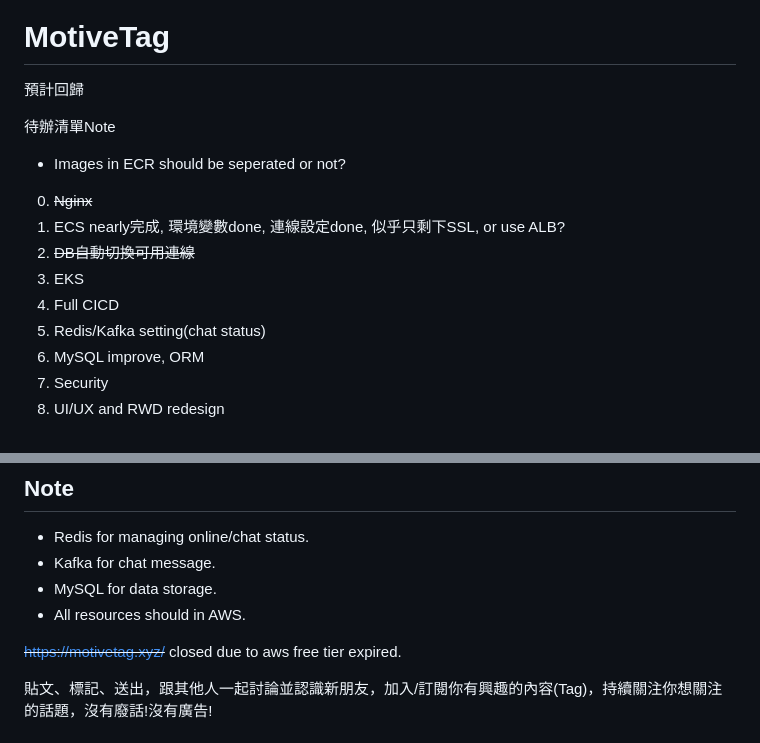
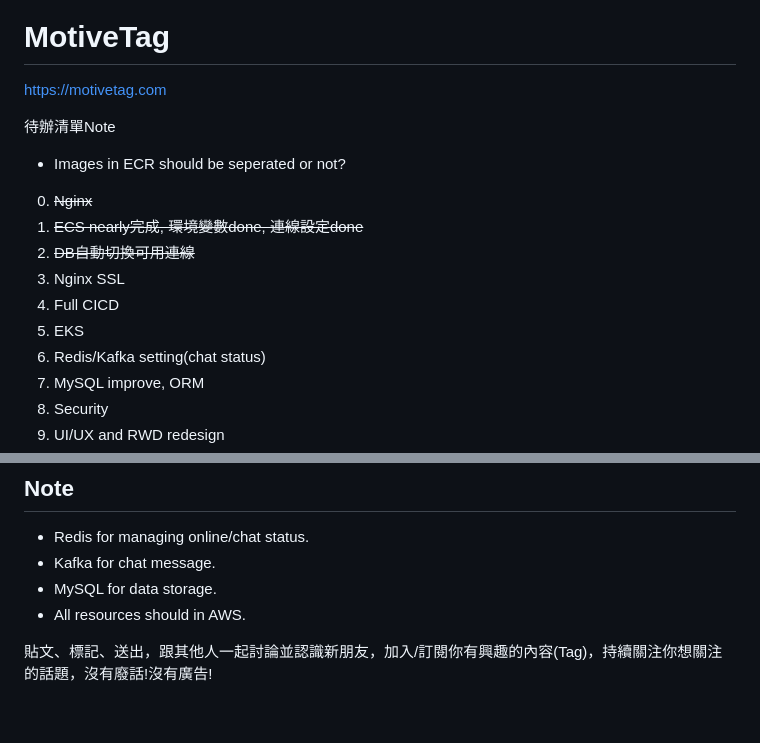
Before and after one commit to skywalker0823/motivetag, a Markdown page: README.md, 2 parts joined by grey strips. Rendered like a GitHub page; blank space fills up the shorter version.

Commit message:
online, finally.Still a long way to go

```diff
--- a/README.md
+++ b/README.md
@@ -2,16 +2,17 @@
 Designed with photoshop.
 
 # MotiveTag
-預計回歸
+https://motivetag.com
 
 待辦清單Note
 * Images in ECR should be seperated or not?
 
 0. ~~Nginx~~
-0. ECS nearly完成, 環境變數done, 連線設定done, 似乎只剩下SSL, or use ALB?
+0. ~~ECS nearly完成, 環境變數done, 連線設定done~~
 0. ~~DB自動切換可用連線~~
-1. EKS
-2. Full CICD
+1. Nginx SSL
+1. Full CICD
+2. EKS
 3. Redis/Kafka setting(chat status)
 4. MySQL improve, ORM
 5. Security
@@ -25,9 +26,6 @@ Designed with photoshop.
 * Kafka for chat message.
 * MySQL for data storage.
 * All resources should in AWS.
-
-~~https://motivetag.xyz/~~
-closed due to aws free tier expired.
 
 貼文、標記、送出，跟其他人一起討論並認識新朋友，加入/訂閱你有興趣的內容(Tag)，持續關注你想關注的話題，沒有廢話!沒有廣告!
 
```
